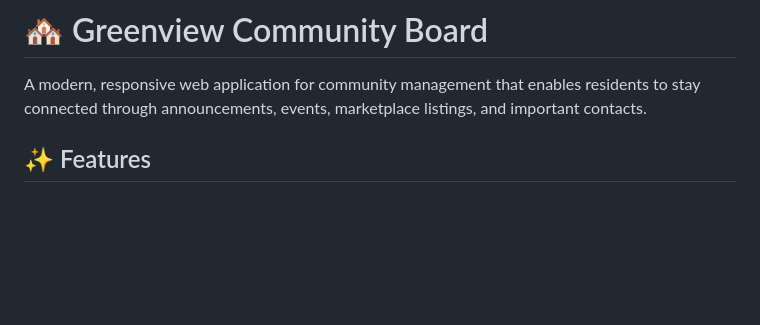
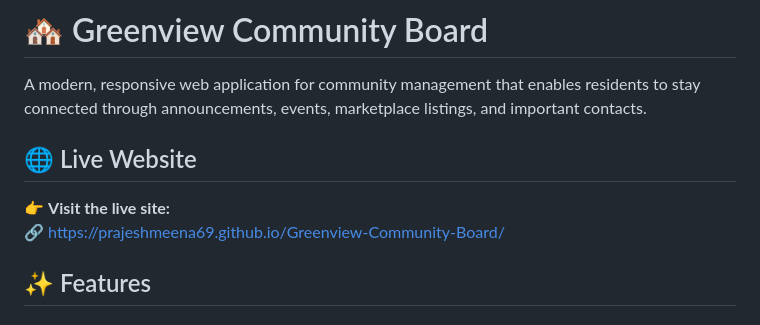
Before and after one commit to prajeshmeena69/Greenview-Community-Board, a Markdown page: README.md, the part around the change. Rendered like a GitHub page; blank space fills up the shorter version.

Commit message:
Add live website link to README
Added a section for the live website link in the README.

```diff
--- a/README.md
+++ b/README.md
@@ -1,6 +1,11 @@
 # 🏘️ Greenview Community Board
 
 A modern, responsive web application for community management that enables residents to stay connected through announcements, events, marketplace listings, and important contacts.
+
+## 🌐 Live Website
+
+👉 **Visit the live site:**
+🔗 https://prajeshmeena69.github.io/Greenview-Community-Board/
 
 ## ✨ Features
 
```
